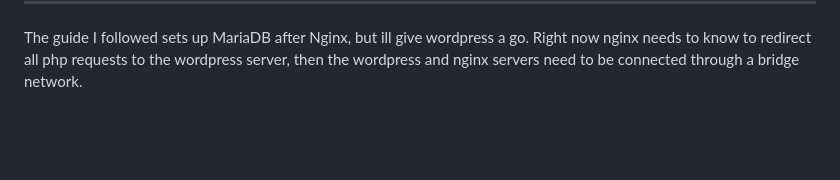
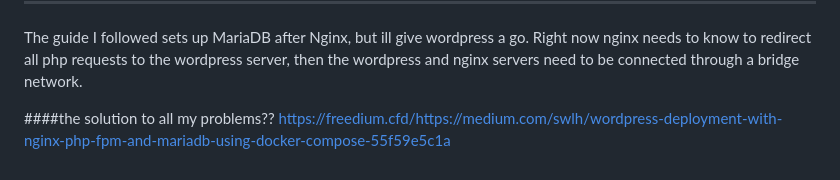
Before and after one commit to nuna123/inception, a Markdown page: INCEPTION - Documentation.md, the part around the change. Rendered like a GitHub page; blank space fills up the shorter version.

Commit message:
test push from VM

```diff
--- a/INCEPTION - Documentation.md
+++ b/INCEPTION - Documentation.md
@@ -234,3 +234,8 @@ ____________________
 
 The guide I followed sets up MariaDB after Nginx, but ill give wordpress a go.
 Right now nginx needs to know to redirect all php requests to the wordpress server, then the wordpress and nginx servers need to be connected through a bridge network.
+
+
+
+####the solution to all my problems??
+https://freedium.cfd/https://medium.com/swlh/wordpress-deployment-with-nginx-php-fpm-and-mariadb-using-docker-compose-55f59e5c1a
```
